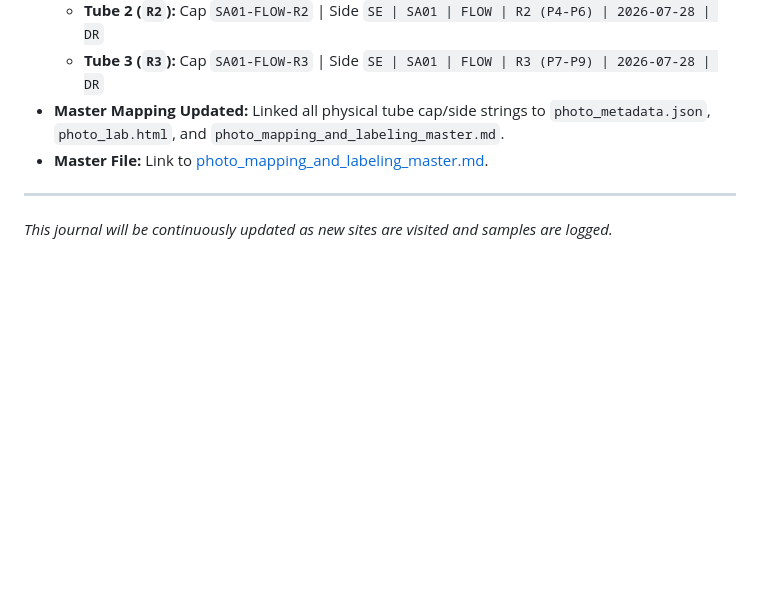
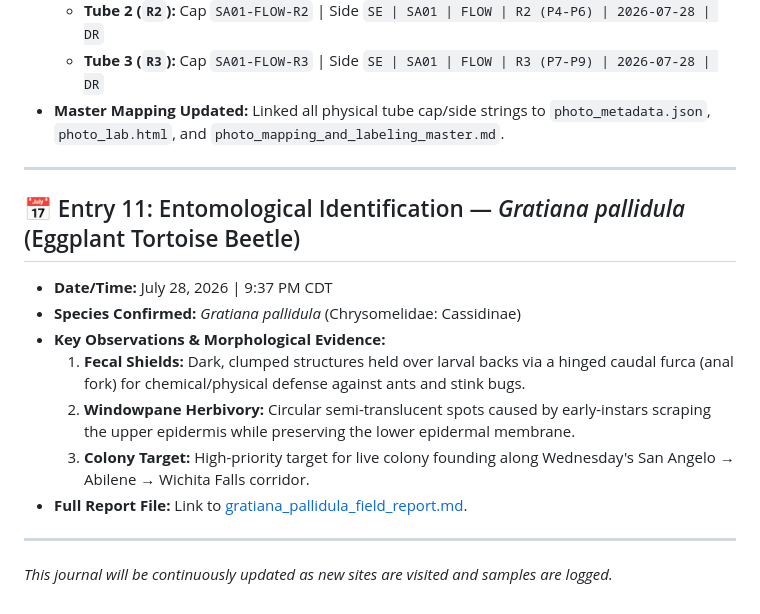
Before and after one commit to sunaxle/silverleaf-nightshade-guide, a Markdown page: rolling_field_journal.md, the part around the change. GitHub-like rendering; blank space fills up the shorter version.

Commit message:
Add Gratiana pallidula (Eggplant Tortoise Beetle) entomological field report and windowpane herbivory evidence

```diff
--- a/rolling_field_journal.md
+++ b/rolling_field_journal.md
@@ -114,7 +114,17 @@
   * **Tube 2 (`R2`):** Cap `SA01-FLOW-R2` \| Side `SE | SA01 | FLOW | R2 (P4-P6) | 2026-07-28 | DR`
   * **Tube 3 (`R3`):** Cap `SA01-FLOW-R3` \| Side `SE | SA01 | FLOW | R3 (P7-P9) | 2026-07-28 | DR`
 * **Master Mapping Updated:** Linked all physical tube cap/side strings to `photo_metadata.json`, `photo_lab.html`, and `photo_mapping_and_labeling_master.md`.
-* **Master File:** Link to [photo_mapping_and_labeling_master.md](file:///Users/dr3/.gemini/antigravity/brain/828fa471-7f91-45b7-b6b6-a931aae6672e/photo_mapping_and_labeling_master.md).
+
+---
+
+## 📅 Entry 11: Entomological Identification — *Gratiana pallidula* (Eggplant Tortoise Beetle)
+* **Date/Time:** July 28, 2026 | 9:37 PM CDT
+* **Species Confirmed:** *Gratiana pallidula* (Chrysomelidae: Cassidinae)
+* **Key Observations & Morphological Evidence:**
+  1. **Fecal Shields:** Dark, clumped structures held over larval backs via a hinged caudal furca (anal fork) for chemical/physical defense against ants and stink bugs.
+  2. **Windowpane Herbivory:** Circular semi-translucent spots caused by early-instars scraping the upper epidermis while preserving the lower epidermal membrane.
+  3. **Colony Target:** High-priority target for live colony founding along Wednesday's San Angelo → Abilene → Wichita Falls corridor.
+* **Full Report File:** Link to [gratiana_pallidula_field_report.md](file:///Users/dr3/.gemini/antigravity/brain/828fa471-7f91-45b7-b6b6-a931aae6672e/gratiana_pallidula_field_report.md).
 
 ---
 
```
